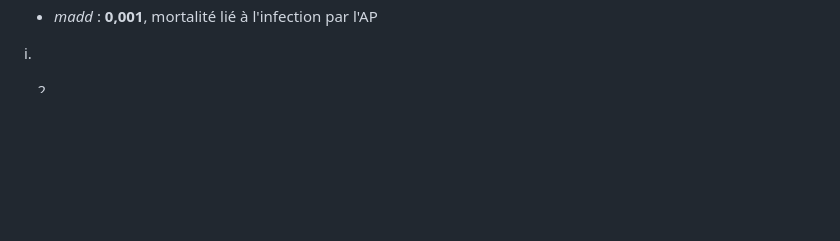
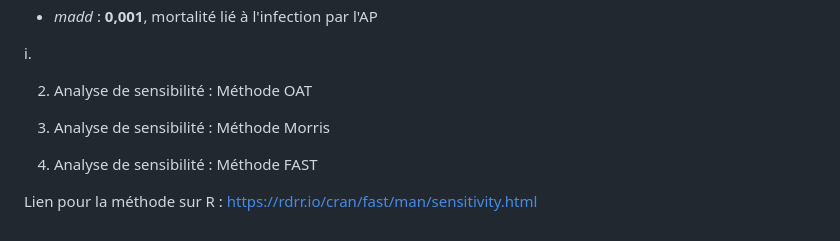
Before and after one commit to m2cci-perouc/projetMEPI_M2, a Markdown page: Projet_description.md, the part around the change. Rendered like a GitHub page; blank space fills up the shorter version.

```diff
--- a/Projet_description.md
+++ b/Projet_description.md
@@ -148,4 +148,10 @@ Paramètres liés à la population étudiée :
 i.
 
 
-2.
+2. Analyse de sensibilité : Méthode OAT
+
+3. Analyse de sensibilité : Méthode Morris
+
+4. Analyse de sensibilité : Méthode FAST
+
+Lien pour la méthode sur R : https://rdrr.io/cran/fast/man/sensitivity.html
```
